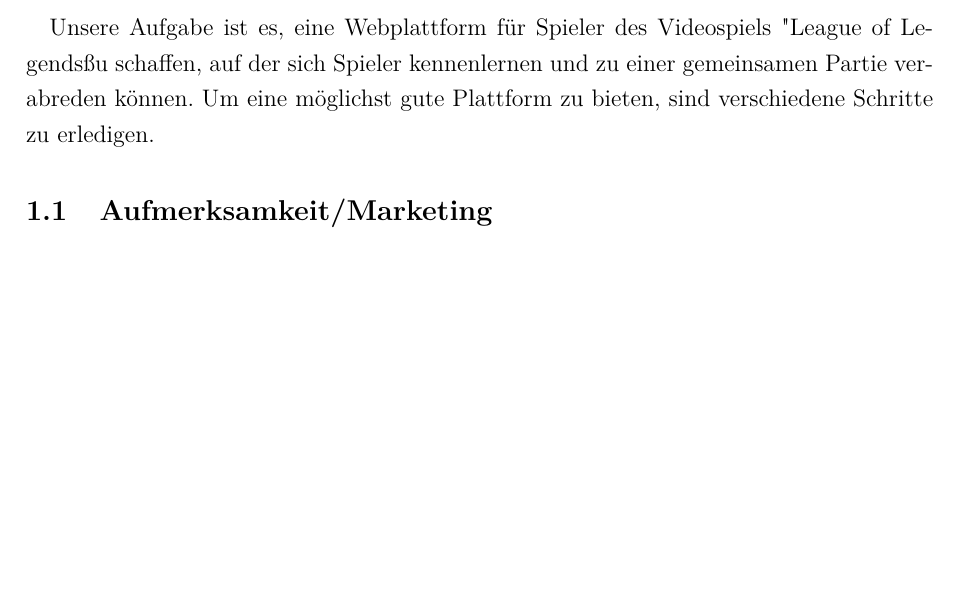
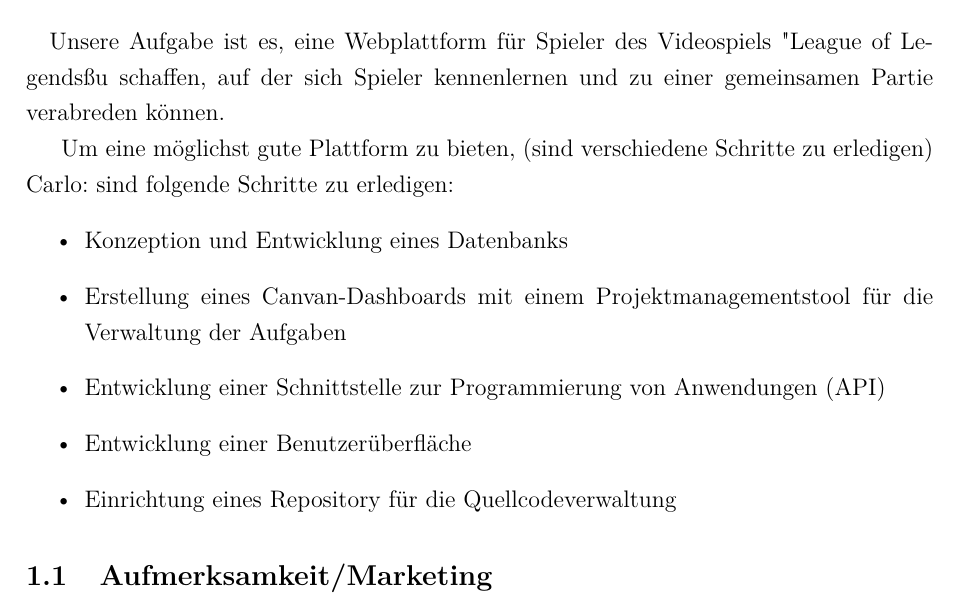
Before and after one commit to riggedCoinflip/lol-friendfinder, a LaTeX paper (docs/Projektbericht/Projektbericht.tex, which reads docs/Projektbericht/chapters/Problemstellung.tex): part of page 7 of 48, cut so that both start at the same text, the shorter picture padded with empty space. Compiled offline with pdfLaTeX.

Commit message:
Vorschlag 1: verschiedene Schritte

```diff
--- a/docs/Projektbericht/chapters/Problemstellung.tex
+++ b/docs/Projektbericht/chapters/Problemstellung.tex
@@ -1,7 +1,15 @@
 % Was ist das Problem
 \paragraph{}
-Unsere Aufgabe ist es, eine Webplattform für Spieler des Videospiels "League of Legends" zu schaffen, auf der sich Spieler kennenlernen und zu einer gemeinsamen Partie verabreden können. Um eine möglichst gute Plattform zu bieten, sind verschiedene Schritte zu erledigen.
+Unsere Aufgabe ist es, eine Webplattform für Spieler des Videospiels "League of Legends" zu schaffen, auf der sich Spieler kennenlernen und zu einer gemeinsamen Partie verabreden können.
 
+Um eine möglichst gute Plattform zu bieten, (sind verschiedene Schritte zu erledigen) Carlo: sind folgende Schritte zu erledigen:
+\begin{itemize}
+    \item Konzeption und Entwicklung eines Datenbanks
+    \item Erstellung eines Canvan-Dashboards mit einem Projektmanagementstool für die Verwaltung der Aufgaben
+    \item Entwicklung einer Schnittstelle zur Programmierung von Anwendungen (API)
+    \item Entwicklung einer Benutzerüberfläche
+    \item Einrichtung eines Repository für die Quellcodeverwaltung
+  \end{itemize}
 \subsection{Aufmerksamkeit/Marketing}
 \paragraph{}
 Im Rahmen der Projektarbeit steht Marketing nicht im Fokus. Wir beschreiben daher nur kurz, worauf zu achten ist, wenn das Produkt nach dem Praxisprojekt auf den Markt kommen soll.
```
Also changed, not shown: docs/Projektbericht/Projektbericht.pdf, 1 other file.
